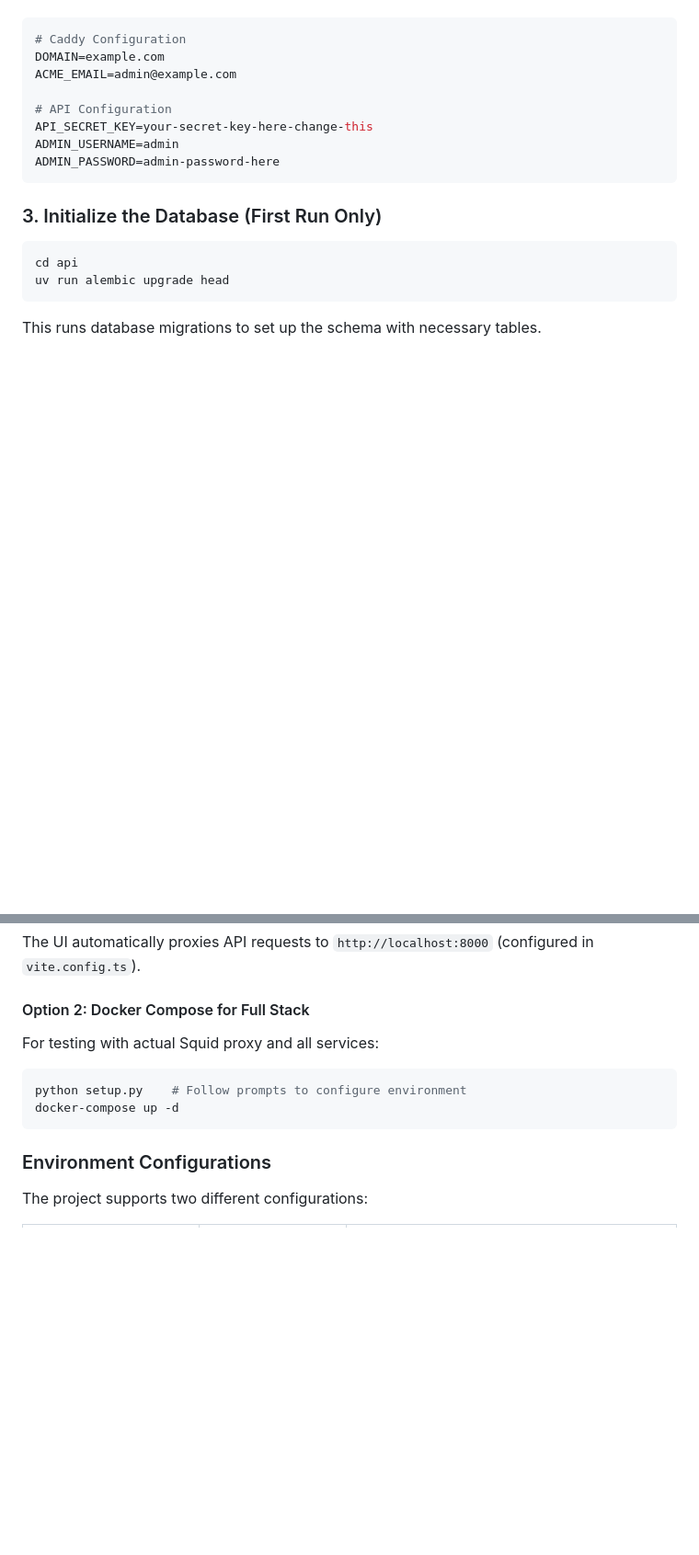
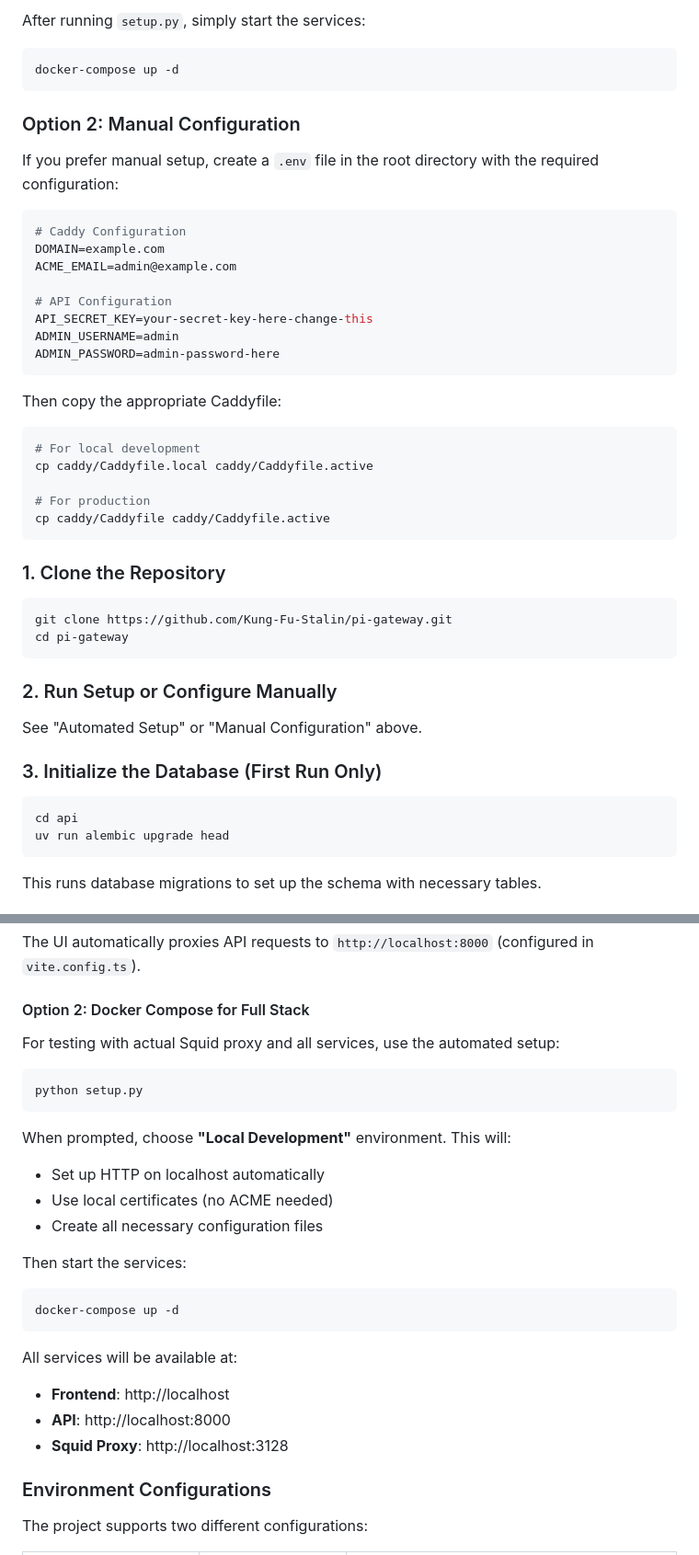
Before and after one commit to Kung-Fu-Stalin/pi-gateway, a Markdown page: README.md, 2 parts joined by grey strips. Shown at 92% size. Drawn GitHub-style; blank space fills up the shorter version.

````diff
--- a/README.md
+++ b/README.md
@@ -61,3 +142,12 @@ Create a `.env` file in the root directory with the required configuration:
+After running `setup.py`, simply start the services:
+
+```bash
+docker-compose up -d
+```
+
+### Option 2: Manual Configuration
+
+If you prefer manual setup, create a `.env` file in the root directory with the required configuration:
 
 ```env
 # Caddy Configuration
@@ -69,6 +159,27 @@ API_SECRET_KEY=your-secret-key-here-change-this
 ADMIN_USERNAME=admin
 ADMIN_PASSWORD=admin-password-here
 ```
+
+Then copy the appropriate Caddyfile:
+
+```bash
+# For local development
+cp caddy/Caddyfile.local caddy/Caddyfile.active
+
+# For production
+cp caddy/Caddyfile caddy/Caddyfile.active
+```
+
+### 1. Clone the Repository
+
+```bash
+git clone https://github.com/Kung-Fu-Stalin/pi-gateway.git
+cd pi-gateway
+```
+
+### 2. Run Setup or Configure Manually
+
+See "Automated Setup" or "Manual Configuration" above.
 
 ### 3. Initialize the Database (First Run Only)
 
@@ -141,12 +252,27 @@ The UI automatically proxies API requests to `http://localhost:8000` (configured
 
 #### Option 2: Docker Compose for Full Stack
 
-For testing with actual Squid proxy and all services:
+For testing with actual Squid proxy and all services, use the automated setup:
 
 ```bash
-python setup.py    # Follow prompts to configure environment
+python setup.py
+```
+
+When prompted, choose **"Local Development"** environment. This will:
+- Set up HTTP on localhost automatically
+- Use local certificates (no ACME needed)
+- Create all necessary configuration files
+
+Then start the services:
+
+```bash
 docker-compose up -d
 ```
+
+All services will be available at:
+- **Frontend**: http://localhost
+- **API**: http://localhost:8000
+- **Squid Proxy**: http://localhost:3128
 
 ### Environment Configurations
 
````
Also changed, not shown: other parts of README.md (+86 -5 lines), ui/README.md (+14 -0 lines).
